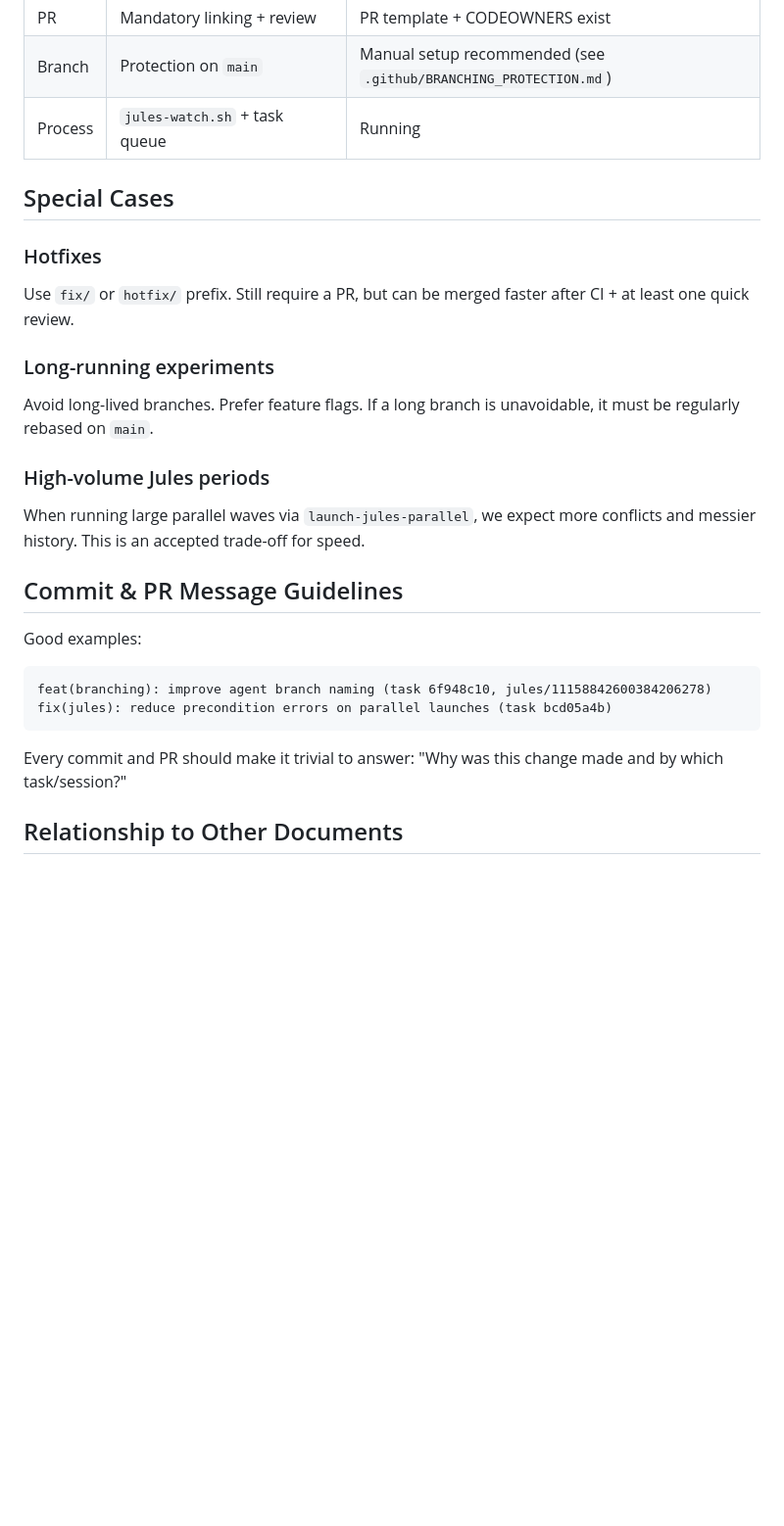
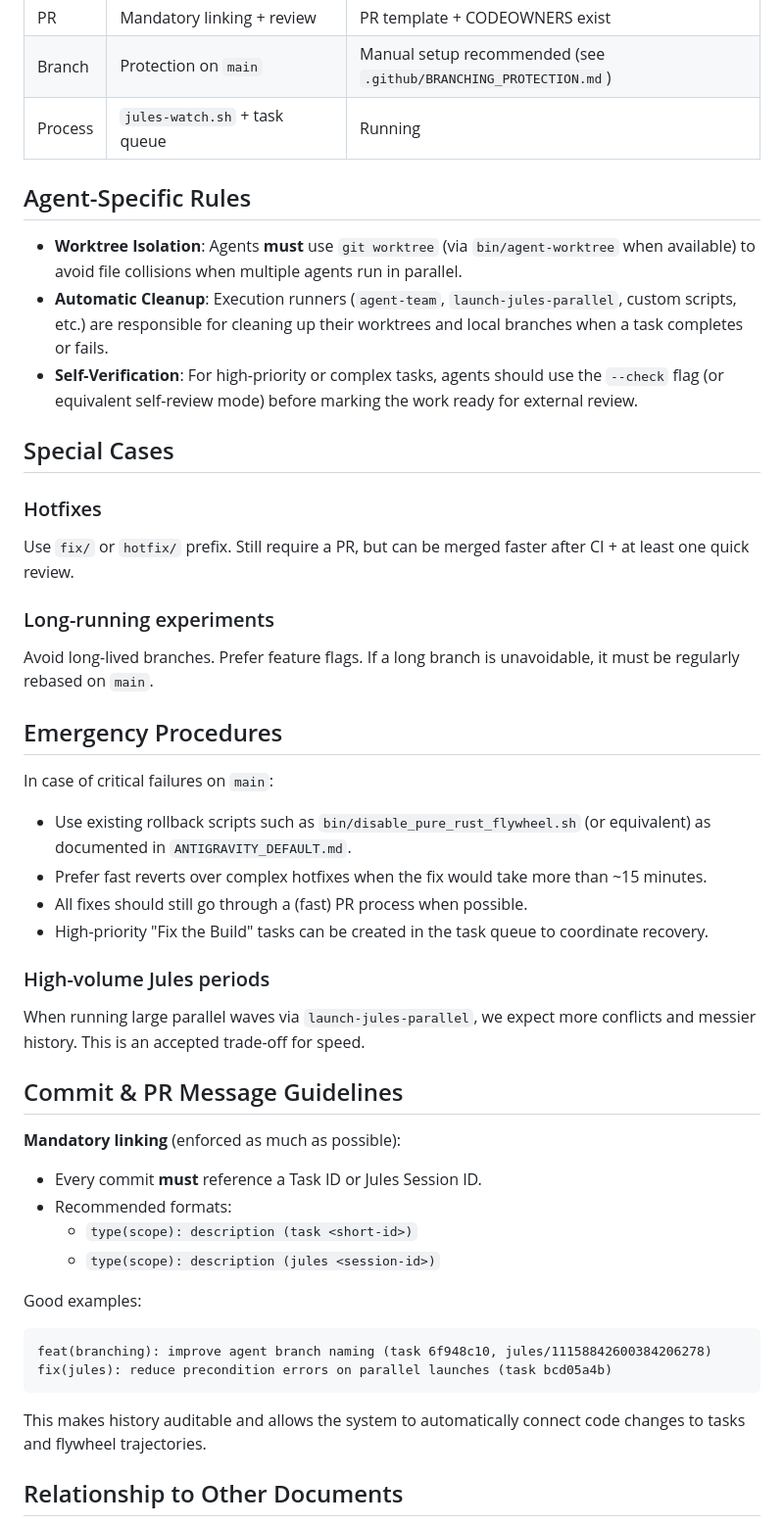
Before and after one commit to eveselove/AgentForge, a Markdown page: docs/BRANCHING_STRATEGY.md, the part around the change. Shown at 98% size. GitHub-like rendering; blank space fills up the shorter version.

Commit message:
docs: integrate high-value Agent-Specific Rules and Emergency Procedures from Jules session 5861866188344060320
- Added strong Worktree Isolation, Automatic Cleanup, and Self-Verification rules
- Improved Emergency Procedures with real script references
- Strengthened mandatory Task/Jules ID linking in commits

Closes review for session 5861866188344060320

````diff
--- a/docs/BRANCHING_STRATEGY.md
+++ b/docs/BRANCHING_STRATEGY.md
@@ -64,6 +64,12 @@ To keep history searchable and understandable for both humans and agents, all br
 | Branch    | Protection on `main`                      | Manual setup recommended (see `.github/BRANCHING_PROTECTION.md`) |
 | Process   | `jules-watch.sh` + task queue             | Running                          |
 
+## Agent-Specific Rules
+
+- **Worktree Isolation**: Agents **must** use `git worktree` (via `bin/agent-worktree` when available) to avoid file collisions when multiple agents run in parallel.
+- **Automatic Cleanup**: Execution runners (`agent-team`, `launch-jules-parallel`, custom scripts, etc.) are responsible for cleaning up their worktrees and local branches when a task completes or fails.
+- **Self-Verification**: For high-priority or complex tasks, agents should use the `--check` flag (or equivalent self-review mode) before marking the work ready for external review.
+
 ## Special Cases
 
 ### Hotfixes
@@ -72,10 +78,24 @@ Use `fix/` or `hotfix/` prefix. Still require a PR, but can be merged faster aft
 ### Long-running experiments
 Avoid long-lived branches. Prefer feature flags. If a long branch is unavoidable, it must be regularly rebased on `main`.
 
+## Emergency Procedures
+
+In case of critical failures on `main`:
+- Use existing rollback scripts such as `bin/disable_pure_rust_flywheel.sh` (or equivalent) as documented in `ANTIGRAVITY_DEFAULT.md`.
+- Prefer fast reverts over complex hotfixes when the fix would take more than ~15 minutes.
+- All fixes should still go through a (fast) PR process when possible.
+- High-priority "Fix the Build" tasks can be created in the task queue to coordinate recovery.
+
 ### High-volume Jules periods
 When running large parallel waves via `launch-jules-parallel`, we expect more conflicts and messier history. This is an accepted trade-off for speed.
 
 ## Commit & PR Message Guidelines
+
+**Mandatory linking** (enforced as much as possible):
+- Every commit **must** reference a Task ID or Jules Session ID.
+- Recommended formats:
+  - `type(scope): description (task <short-id>)`
+  - `type(scope): description (jules <session-id>)`
 
 Good examples:
 ```
@@ -83,7 +103,7 @@ feat(branching): improve agent branch naming (task 6f948c10, jules/1115884260038
 fix(jules): reduce precondition errors on parallel launches (task bcd05a4b)
 ```
 
-Every commit and PR should make it trivial to answer: "Why was this change made and by which task/session?"
+This makes history auditable and allows the system to automatically connect code changes to tasks and flywheel trajectories.
 
 ## Relationship to Other Documents
 
````
